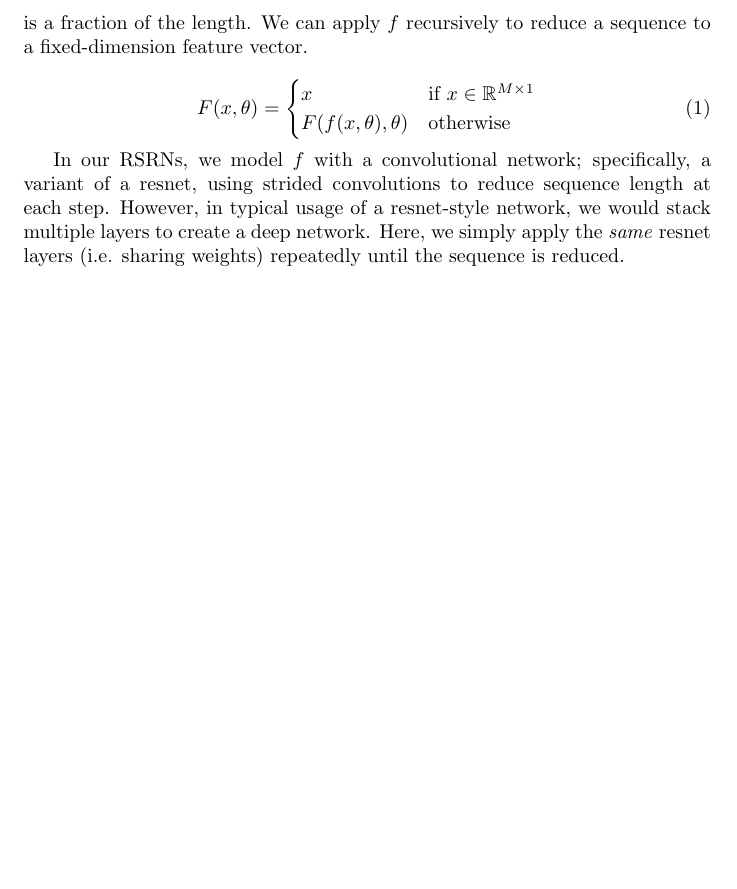
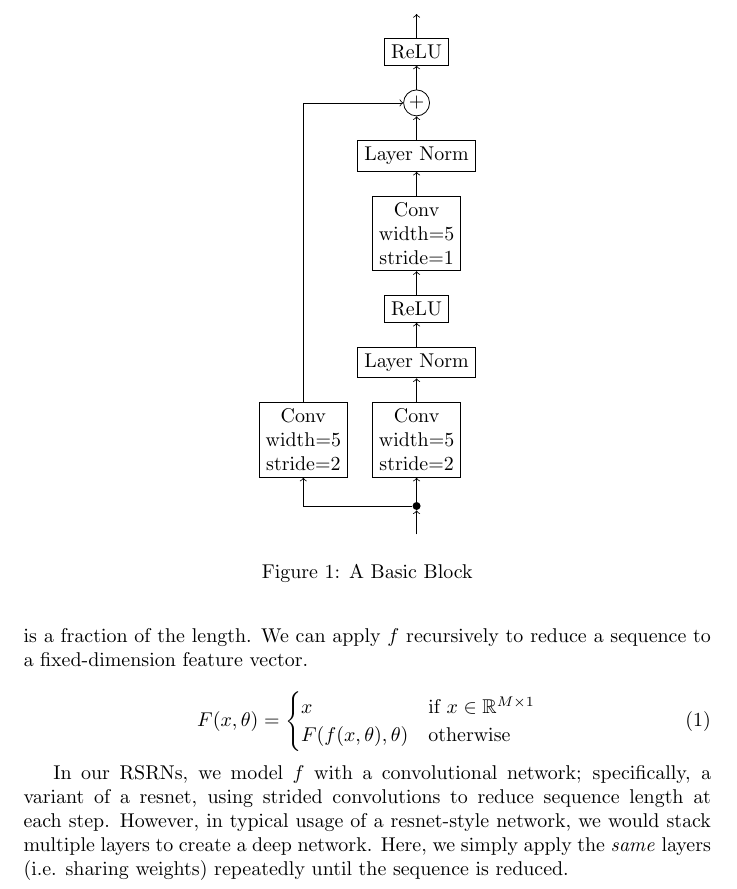
Before and after one commit to dschulman/pscrsrn, a LaTeX document (notes/notes.tex): part of page 2 of 2, cut at the place of the change, the shorter picture padded with empty space. Compiled offline with pdfLaTeX.

Commit message:
notes: basic block diagram

```diff
--- a/notes/notes.tex
+++ b/notes/notes.tex
@@ -2,6 +2,12 @@
 
 \usepackage{amsmath}
 \usepackage{amssymb}
+
+\usepackage{tikz}
+\usetikzlibrary{positioning}
+
+\tikzstyle{block} = [draw, rectangle, align=center]
+\tikzstyle{op} = [draw, inner sep=1pt, circle]
 
 \newcommand{\real}{\mathbb{R}}
 
@@ -44,6 +50,35 @@ We can apply $f$ recursively to reduce a sequence to a fixed-dimension feature v
 
 In our RSRNs, we model $f$ with a convolutional network; specifically, a variant of a resnet, using strided convolutions to reduce sequence length at each step.
 However, in typical usage of a resnet-style network, we would stack multiple layers to create a deep network.
-Here, we simply apply the \emph{same} resnet layers (i.e. sharing weights) repeatedly until the sequence is reduced.
+Here, we simply apply the \emph{same} layers (i.e. sharing weights) repeatedly until the sequence is reduced.
+
+\begin{figure}
+\centering
+\begin{tikzpicture}[node distance=12pt]
+\node (input) [coordinate] {};
+\node (split) [fill, circle, inner sep=0pt, minimum size=4pt, above=of input] {};
+\draw [->] (input) -- (split);
+\node (conv1r) [block, above=of split] {Conv\\width=5\\stride=2};
+\draw [->] (split) -- (conv1r);
+\node (conv1l) [block, left=of conv1r] {Conv\\width=5\\stride=2};
+\draw [->] (split) -| (conv1l);
+\node (ln1) [block, above=of conv1r] {Layer Norm};
+\draw [->] (conv1r) -- (ln1);
+\node (relu1) [block, above=of ln1] {ReLU};
+\draw [->] (ln1) -- (relu1);
+\node (conv2) [block, above=of relu1] {Conv\\width=5\\stride=1};
+\draw [->] (relu1) -- (conv2);
+\node (ln2) [block, above=of conv2] {Layer Norm};
+\draw [->] (conv2) -- (ln2);
+\node (sum) [op, above=of ln2] {$+$};
+\draw [->] (conv1l) |- (sum);
+\draw [->] (ln2) -- (sum);
+\node (relu2) [block, above=of sum] {ReLU};
+\draw [->] (sum) -- (relu2);
+\node (output) [coordinate, above=of relu2] {};
+\draw [->] (relu2) -- (output);
+\end{tikzpicture}
+\caption{A Basic Block}
+\end{figure}
 
 \end{document}
```
